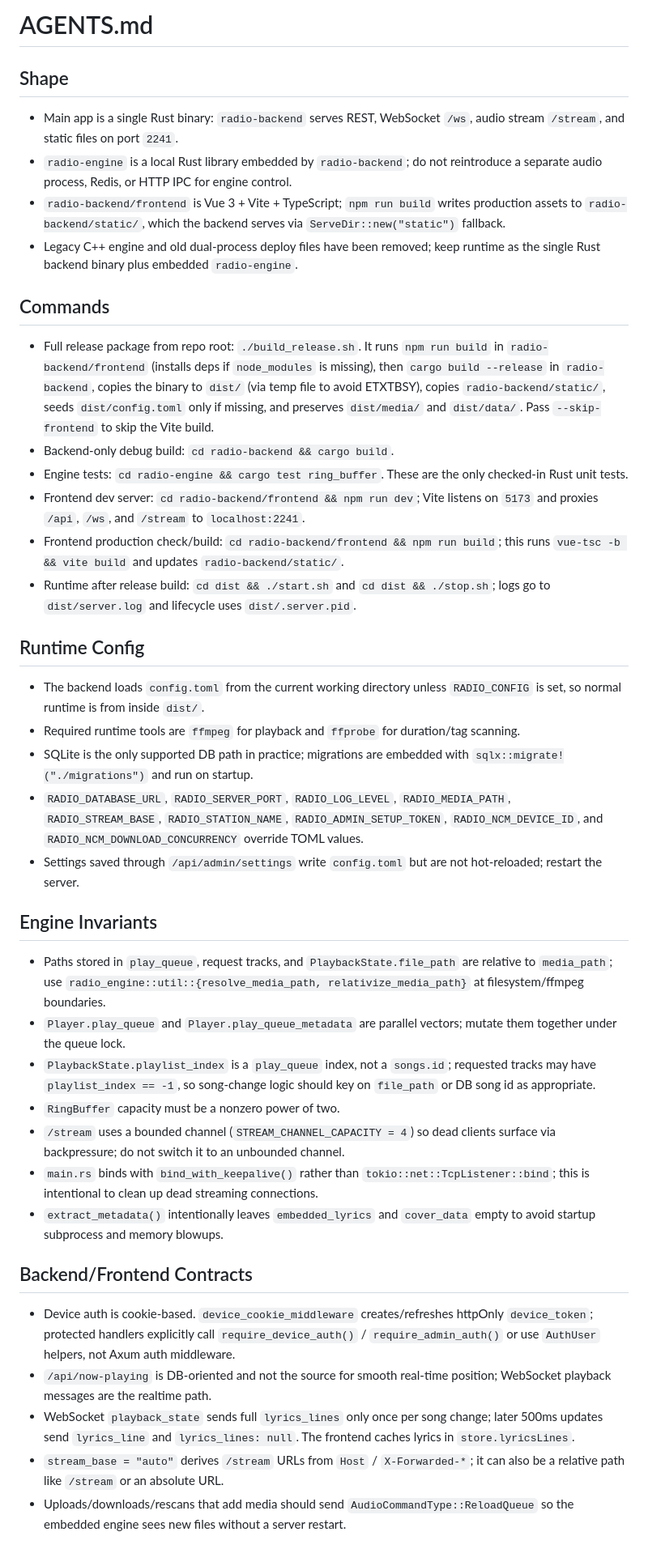
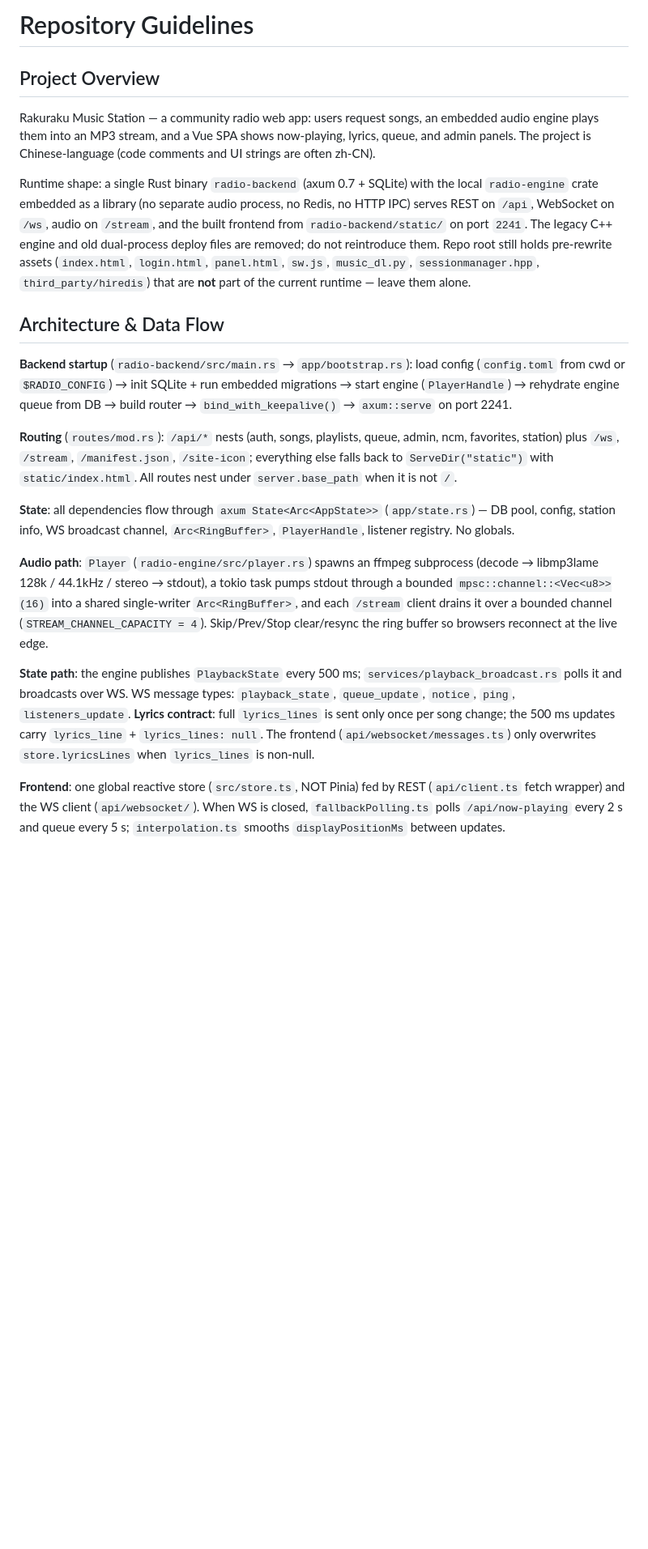
Before and after one commit to Risaly-Noroki-Dev-Club/Rakurakumusicstation-NG, a Markdown page: AGENTS.md, the part around one of its changes. Shown at 81% size. Drawn GitHub-style; blank space fills up the shorter version.

Commit message:
docs: regenerate AGENTS.md from parallel codebase research

```diff
--- a/AGENTS.md
+++ b/AGENTS.md
@@ -1,44 +1,22 @@
-# AGENTS.md
+# Repository Guidelines
 
-## Shape
+## Project Overview
 
-- Main app is a single Rust binary: `radio-backend` serves REST, WebSocket `/ws`, audio stream `/stream`, and static files on port `2241`.
-- `radio-engine` is a local Rust library embedded by `radio-backend`; do not reintroduce a separate audio process, Redis, or HTTP IPC for engine control.
-- `radio-backend/frontend` is Vue 3 + Vite + TypeScript; `npm run build` writes production assets to `radio-backend/static/`, which the backend serves via `ServeDir::new("static")` fallback.
-- Legacy C++ engine and old dual-process deploy files have been removed; keep runtime as the single Rust backend binary plus embedded `radio-engine`.
+Rakuraku Music Station — a community radio web app: users request songs, an embedded audio engine plays them into an MP3 stream, and a Vue SPA shows now-playing, lyrics, queue, and admin panels. The project is Chinese-language (code comments and UI strings are often zh-CN).
 
-## Commands
+Runtime shape: a single Rust binary `radio-backend` (axum 0.7 + SQLite) with the local `radio-engine` crate embedded as a library (no separate audio process, no Redis, no HTTP IPC) serves REST on `/api`, WebSocket on `/ws`, audio on `/stream`, and the built frontend from `radio-backend/static/` on port `2241`. The legacy C++ engine and old dual-process deploy files are removed; do not reintroduce them. Repo root still holds pre-rewrite assets (`index.html`, `login.html`, `panel.html`, `sw.js`, `music_dl.py`, `sessionmanager.hpp`, `third_party/hiredis`) that are **not** part of the current runtime — leave them alone.
 
-- Full release package from repo root: `./build_release.sh`. It runs `npm run build` in `radio-backend/frontend` (installs deps if `node_modules` is missing), then `cargo build --release` in `radio-backend`, copies the binary to `dist/` (via temp file to avoid ETXTBSY), copies `radio-backend/static/`, seeds `dist/config.toml` only if missing, and preserves `dist/media/` and `dist/data/`. Pass `--skip-frontend` to skip the Vite build.
-- Backend-only debug build: `cd radio-backend && cargo build`.
-- Engine tests: `cd radio-engine && cargo test ring_buffer`. These are the only checked-in Rust unit tests.
-- Frontend dev server: `cd radio-backend/frontend && npm run dev`; Vite listens on `5173` and proxies `/api`, `/ws`, and `/stream` to `localhost:2241`.
-- Frontend production check/build: `cd radio-backend/frontend && npm run build`; this runs `vue-tsc -b && vite build` and updates `radio-backend/static/`.
-- Runtime after release build: `cd dist && ./start.sh` and `cd dist && ./stop.sh`; logs go to `dist/server.log` and lifecycle uses `dist/.server.pid`.
+## Architecture & Data Flow
 
-## Runtime Config
+**Backend startup** (`radio-backend/src/main.rs` → `app/bootstrap.rs`): load config (`config.toml` from cwd or `$RADIO_CONFIG`) → init SQLite + run embedded migrations → start engine (`PlayerHandle`) → rehydrate engine queue from DB → build router → `bind_with_keepalive()` → `axum::serve` on port 2241.
 
-- The backend loads `config.toml` from the current working directory unless `RADIO_CONFIG` is set, so normal runtime is from inside `dist/`.
-- Required runtime tools are `ffmpeg` for playback and `ffprobe` for duration/tag scanning.
-- SQLite is the only supported DB path in practice; migrations are embedded with `sqlx::migrate!("./migrations")` and run on startup.
-- `RADIO_DATABASE_URL`, `RADIO_SERVER_PORT`, `RADIO_LOG_LEVEL`, `RADIO_MEDIA_PATH`, `RADIO_STREAM_BASE`, `RADIO_STATION_NAME`, `RADIO_ADMIN_SETUP_TOKEN`, `RADIO_NCM_DEVICE_ID`, and `RADIO_NCM_DOWNLOAD_CONCURRENCY` override TOML values.
-- Settings saved through `/api/admin/settings` write `config.toml` but are not hot-reloaded; restart the server.
+**Routing** (`routes/mod.rs`): `/api/*` nests (auth, songs, playlists, queue, admin, ncm, favorites, station) plus `/ws`, `/stream`, `/manifest.json`, `/site-icon`; everything else falls back to `ServeDir("static")` with `static/index.html`. All routes nest under `server.base_path` when it is not `/`.
 
-## Engine Invariants
+**State**: all dependencies flow through `axum State<Arc<AppState>>` (`app/state.rs`) — DB pool, config, station info, WS broadcast channel, `Arc<RingBuffer>`, `PlayerHandle`, listener registry. No globals.
 
-- Paths stored in `play_queue`, request tracks, and `PlaybackState.file_path` are relative to `media_path`; use `radio_engine::util::{resolve_media_path, relativize_media_path}` at filesystem/ffmpeg boundaries.
-- `Player.play_queue` and `Player.play_queue_metadata` are parallel vectors; mutate them together under the queue lock.
-- `PlaybackState.playlist_index` is a `play_queue` index, not a `songs.id`; requested tracks may have `playlist_index == -1`, so song-change logic should key on `file_path` or DB song id as appropriate.
-- `RingBuffer` capacity must be a nonzero power of two.
-- `/stream` uses a bounded channel (`STREAM_CHANNEL_CAPACITY = 4`) so dead clients surface via backpressure; do not switch it to an unbounded channel.
-- `main.rs` binds with `bind_with_keepalive()` rather than `tokio::net::TcpListener::bind`; this is intentional to clean up dead streaming connections.
-- `extract_metadata()` intentionally leaves `embedded_lyrics` and `cover_data` empty to avoid startup subprocess and memory blowups.
+**Audio path**: `Player` (`radio-engine/src/player.rs`) spawns an ffmpeg subprocess (decode → libmp3lame 128k / 44.1kHz / stereo → stdout), a tokio task pumps stdout through a bounded `mpsc::channel::<Vec<u8>>(16)` into a shared single-writer `Arc<RingBuffer>`, and each `/stream` client drains it over a bounded channel (`STREAM_CHANNEL_CAPACITY = 4`). Skip/Prev/Stop clear/resync the ring buffer so browsers reconnect at the live edge.
 
-## Backend/Frontend Contracts
+**State path**: the engine publishes `PlaybackState` every 500 ms; `services/playback_broadcast.rs` polls it and broadcasts over WS. WS message types: `playback_state`, `queue_update`, `notice`, `ping`, `listeners_update`. **Lyrics contract**: full `lyrics_lines` is sent only once per song change; the 500 ms updates carry `lyrics_line` + `lyrics_lines: null`. The frontend (`api/websocket/messages.ts`) only overwrites `store.lyricsLines` when `lyrics_lines` is non-null.
 
-- Device auth is cookie-based. `device_cookie_middleware` creates/refreshes httpOnly `device_token`; protected handlers explicitly call `require_device_auth()` / `require_admin_auth()` or use `AuthUser` helpers, not Axum auth middleware.
-- `/api/now-playing` is DB-oriented and not the source for smooth real-time position; WebSocket playback messages are the realtime path.
-- WebSocket `playback_state` sends full `lyrics_lines` only once per song change; later 500ms updates send `lyrics_line` and `lyrics_lines: null`. The frontend caches lyrics in `store.lyricsLines`.
-- `stream_base = "auto"` derives `/stream` URLs from `Host` / `X-Forwarded-*`; it can also be a relative path like `/stream` or an absolute URL.
-- Uploads/downloads/rescans that add media should send `AudioCommandType::ReloadQueue` so the embedded engine sees new files without a server restart.
+**Frontend**: one global reactive store (`src/store.ts`, NOT Pinia) fed by REST (`api/client.ts` fetch wrapper) and the WS client (`api/websocket/`). When WS is closed, `fallbackPolling.ts` polls `/api/now-playing` every 2 s and queue every 5 s; `interpolation.ts` smooths `displayPositionMs` between updates.
 
```
Also changed, not shown: other parts of AGENTS.md (+58 -11 lines).
